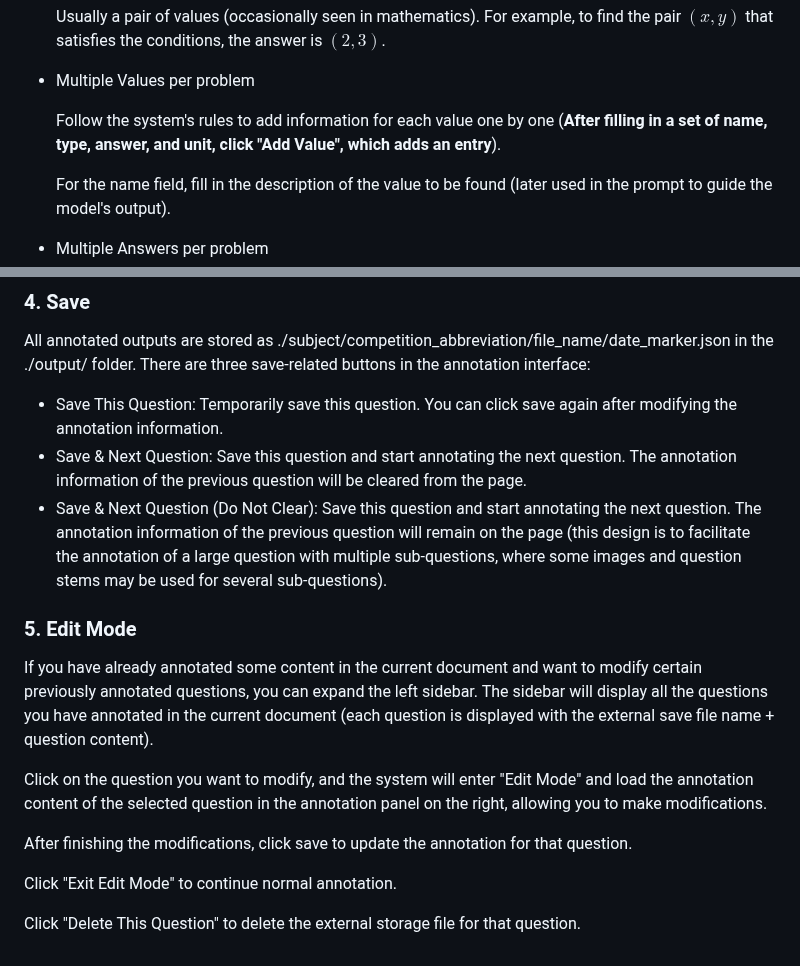
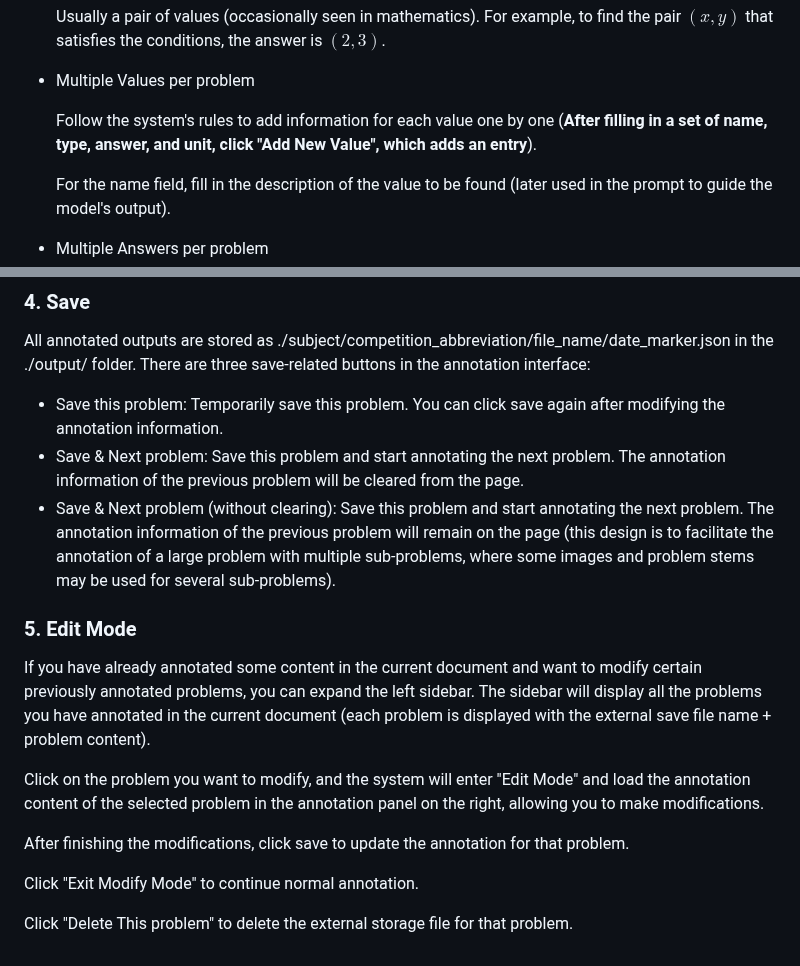
Before and after one commit to GAIR-NLP/OlympicArena, a Markdown page: annotation/README.md, 2 parts joined by grey strips. Drawn GitHub-style.

```diff
--- a/annotation/README.md
+++ b/annotation/README.md
@@ -98,7 +98,7 @@ https://cdn.mathpix.com/cropped/2024_03_14_b9e515217a571029676eg-10.jpg?height=4
 
 - Multiple Values per problem
 
-  Follow the system's rules to add information for each value one by one (**After filling in a set of name, type, answer, and unit, click "Add Value", which adds an entry**).
+  Follow the system's rules to add information for each value one by one (**After filling in a set of name, type, answer, and unit, click "Add New Value", which adds an entry**).
 
   For the name field, fill in the description of the value to be found (later used in the prompt to guide the model's output).
 
@@ -114,18 +114,18 @@ https://cdn.mathpix.com/cropped/2024_03_14_b9e515217a571029676eg-10.jpg?height=4
 ### 4. Save
 All annotated outputs are stored as ./subject/competition_abbreviation/file_name/date_marker.json in the ./output/ folder.
 There are three save-related buttons in the annotation interface:
-- Save This Question: Temporarily save this question. You can click save again after modifying the annotation information.
-- Save & Next Question: Save this question and start annotating the next question. The annotation information of the previous question will be cleared from the page.
-- Save & Next Question (Do Not Clear): Save this question and start annotating the next question. The annotation information of the previous question will remain on the page (this design is to facilitate the annotation of a large question with multiple sub-questions, where some images and question stems may be used for several sub-questions).
+- Save this problem: Temporarily save this problem. You can click save again after modifying the annotation information.
+- Save & Next problem: Save this problem and start annotating the next problem. The annotation information of the previous problem will be cleared from the page.
+- Save & Next problem (without clearing): Save this problem and start annotating the next problem. The annotation information of the previous problem will remain on the page (this design is to facilitate the annotation of a large problem with multiple sub-problems, where some images and problem stems may be used for several sub-problems).
 
 ### 5. Edit Mode
-If you have already annotated some content in the current document and want to modify certain previously annotated questions, you can expand the left sidebar.
-The sidebar will display all the questions you have annotated in the current document (each question is displayed with the external save file name + question content).
+If you have already annotated some content in the current document and want to modify certain previously annotated problems, you can expand the left sidebar.
+The sidebar will display all the problems you have annotated in the current document (each problem is displayed with the external save file name + problem content).
 
-Click on the question you want to modify, and the system will enter "Edit Mode" and load the annotation content of the selected question in the annotation panel on the right, allowing you to make modifications.
+Click on the problem you want to modify, and the system will enter "Edit Mode" and load the annotation content of the selected problem in the annotation panel on the right, allowing you to make modifications.
 
-After finishing the modifications, click save to update the annotation for that question.
+After finishing the modifications, click save to update the annotation for that problem.
 
-Click "Exit Edit Mode" to continue normal annotation.
+Click "Exit Modify Mode" to continue normal annotation.
 
-Click "Delete This Question" to delete the external storage file for that question.
+Click "Delete This problem" to delete the external storage file for that problem.
```
